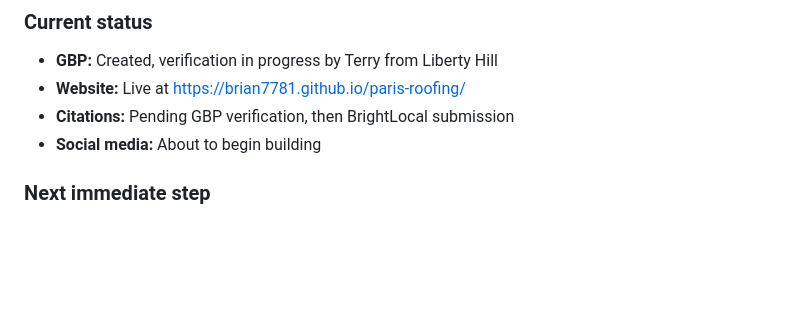
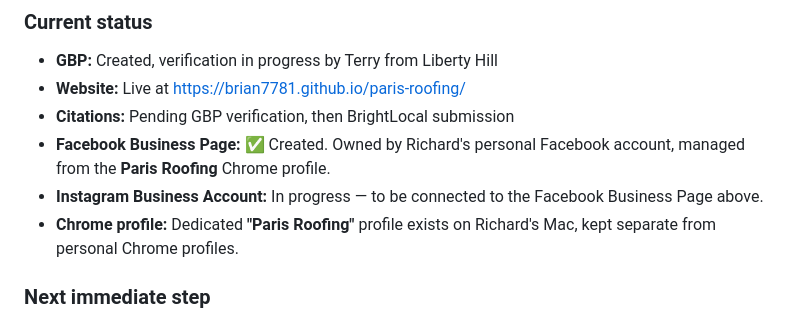
Before and after one commit to Brian7781/paris-roofing, a Markdown page: MASTER_REFERENCE.md, the part around the change. Rendered like a GitHub page; blank space fills up the shorter version.

Commit message:
Update social media status: FB page live, IG next

```diff
--- a/MASTER_REFERENCE.md
+++ b/MASTER_REFERENCE.md
@@ -101,7 +101,9 @@ Files explicitly ignored by `.gitignore`:
 - **GBP:** Created, verification in progress by Terry from Liberty Hill
 - **Website:** Live at <https://brian7781.github.io/paris-roofing/>
 - **Citations:** Pending GBP verification, then BrightLocal submission
-- **Social media:** About to begin building
+- **Facebook Business Page:** ✅ Created. Owned by Richard's personal Facebook account, managed from the **Paris Roofing** Chrome profile.
+- **Instagram Business Account:** In progress — to be connected to the Facebook Business Page above.
+- **Chrome profile:** Dedicated **"Paris Roofing"** profile exists on Richard's Mac, kept separate from personal Chrome profiles.
 
 ### Next immediate step
 
```
